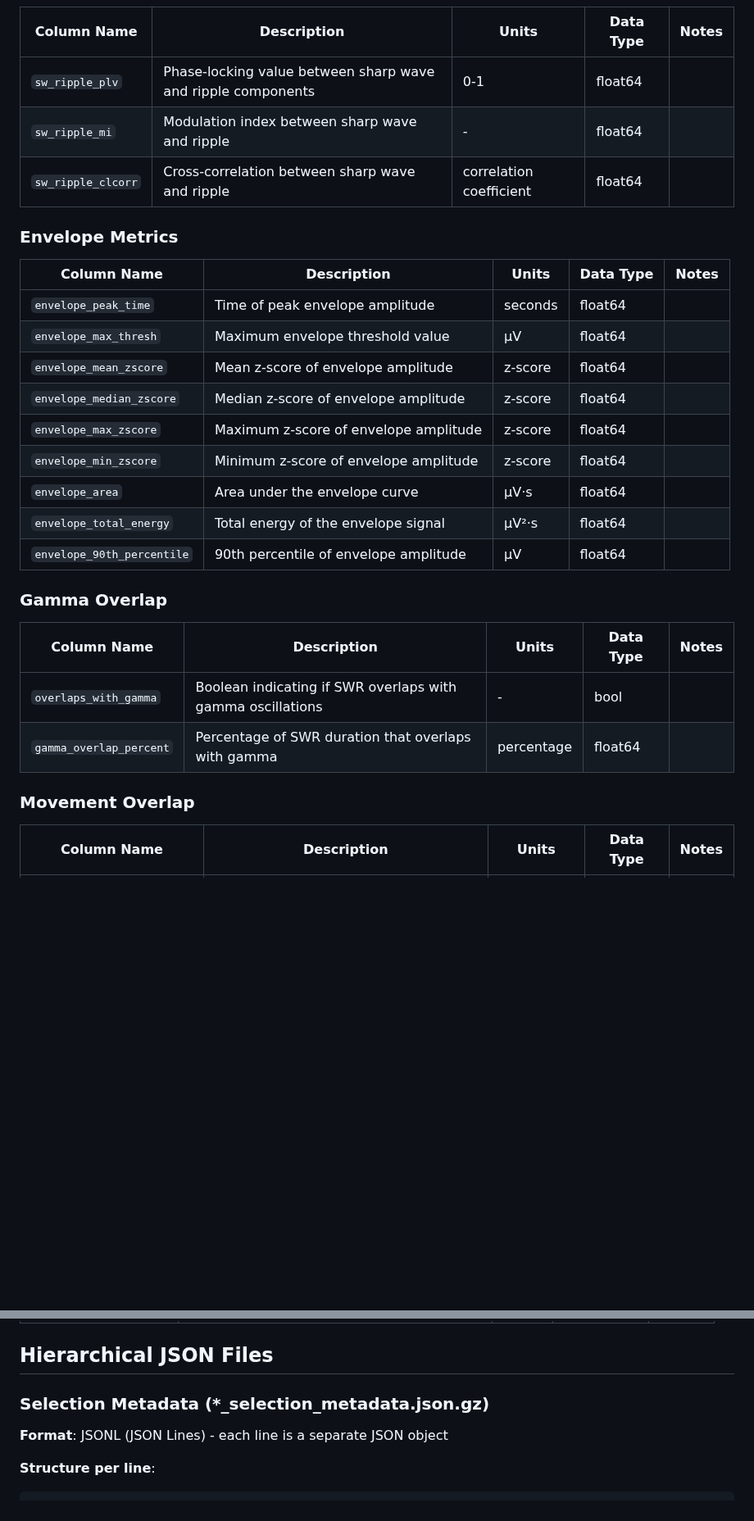
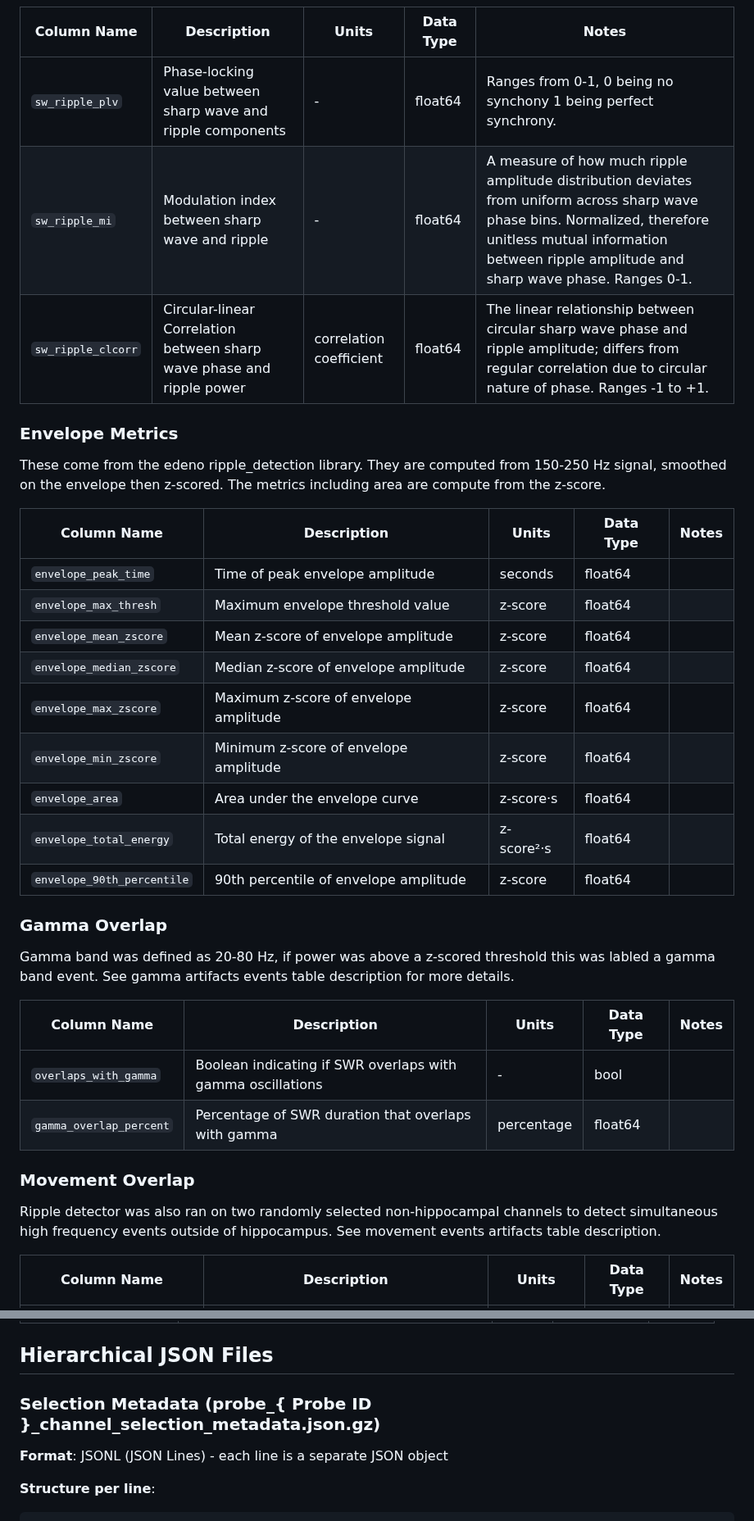
Before and after one commit to AngCamp/CampbellMurphy2024, a Markdown page: Data_Usage/DATA_DOCUMENTATION.md, 2 parts joined by grey strips. Shown at 82% size. GitHub-like rendering; blank space fills up the shorter version.

```diff
--- a/Data_Usage/DATA_DOCUMENTATION.md
+++ b/Data_Usage/DATA_DOCUMENTATION.md
@@ -39,29 +50,38 @@ The dataset contains several types of files:
 | Column Name | Description | Units | Data Type | Notes |
 |-------------|-------------|-------|-----------|-------|
-| `sw_ripple_plv` | Phase-locking value between sharp wave and ripple components | 0-1 | float64 | |
-| `sw_ripple_mi` | Modulation index between sharp wave and ripple | - | float64 | |
-| `sw_ripple_clcorr` | Cross-correlation between sharp wave and ripple | correlation coefficient | float64 | |
+| `sw_ripple_plv` | Phase-locking value between sharp wave and ripple components | - | float64 | Ranges from 0-1, 0 being no synchony 1 being perfect synchrony. |
+| `sw_ripple_mi` | Modulation index between sharp wave and ripple | - | float64 | A measure of how much ripple amplitude distribution deviates from uniform across sharp wave phase bins. Normalized, therefore unitless mutual information between ripple amplitude and sharp wave phase. Ranges 0-1.|
+| `sw_ripple_clcorr` | Circular-linear Correlation between sharp wave phase and ripple power| correlation coefficient | float64 | The linear relationship between circular sharp wave phase and ripple amplitude; differs from regular correlation due to circular nature of phase. Ranges -1 to +1. |
 
 ### Envelope Metrics
+
+These come from the edeno ripple_detection library.  They are computed from 150-250 Hz signal, smoothed on the envelope then z-scored.  The metrics including area are compute from the z-score.
+
 | Column Name | Description | Units | Data Type | Notes |
 |-------------|-------------|-------|-----------|-------|
 | `envelope_peak_time` | Time of peak envelope amplitude | seconds | float64 | |
-| `envelope_max_thresh` | Maximum envelope threshold value | μV | float64 | |
+| `envelope_max_thresh` | Maximum envelope threshold value | z-score | float64 | |
 | `envelope_mean_zscore` | Mean z-score of envelope amplitude | z-score | float64 | |
 | `envelope_median_zscore` | Median z-score of envelope amplitude | z-score | float64 | |
 | `envelope_max_zscore` | Maximum z-score of envelope amplitude | z-score | float64 | |
 | `envelope_min_zscore` | Minimum z-score of envelope amplitude | z-score | float64 | |
-| `envelope_area` | Area under the envelope curve | μV·s | float64 | |
-| `envelope_total_energy` | Total energy of the envelope signal | μV²·s | float64 | |
-| `envelope_90th_percentile` | 90th percentile of envelope amplitude | μV | float64 | |
+| `envelope_area` | Area under the envelope curve | z-score·s | float64 | |
+| `envelope_total_energy` | Total energy of the envelope signal | z-score²·s | float64 | |
+| `envelope_90th_percentile` | 90th percentile of envelope amplitude | z-score | float64 | |
 
 ### Gamma Overlap
+
+Gamma band was defined as 20-80 Hz, if power was above a z-scored threshold this was labled a gamma band event.  See gamma artifacts events table description for more details.
+
 | Column Name | Description | Units | Data Type | Notes |
 |-------------|-------------|-------|-----------|-------|
 | `overlaps_with_gamma` | Boolean indicating if SWR overlaps with gamma oscillations | - | bool | |
 | `gamma_overlap_percent` | Percentage of SWR duration that overlaps with gamma | percentage | float64 | |
 
 ### Movement Overlap
+
+Ripple detector was also ran on two randomly selected non-hippocampal channels to detect simultaneous high frequency events outside of hippocampus.  See movement events artifacts table description.
+
 | Column Name | Description | Units | Data Type | Notes |
 |-------------|-------------|-------|-----------|-------|
 | `overlaps_with_movement` | Boolean indicating if SWR overlaps with movement periods | - | bool | |
@@ -113,7 +134,7 @@ The dataset contains several types of files:
 
 ## Hierarchical JSON Files
 
-### Selection Metadata (*_selection_metadata.json.gz)
+### Selection Metadata (probe_{ Probe ID }_channel_selection_metadata.json.gz)
 **Format**: JSONL (JSON Lines) - each line is a separate JSON object
 
 **Structure per line**:
```
Also changed, not shown: other parts of Data_Usage/DATA_DOCUMENTATION.md (+35 -22 lines).
